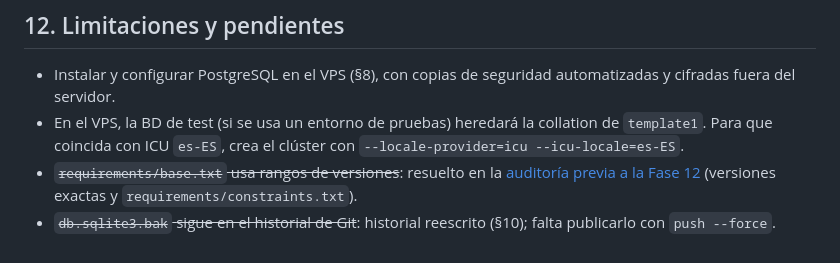
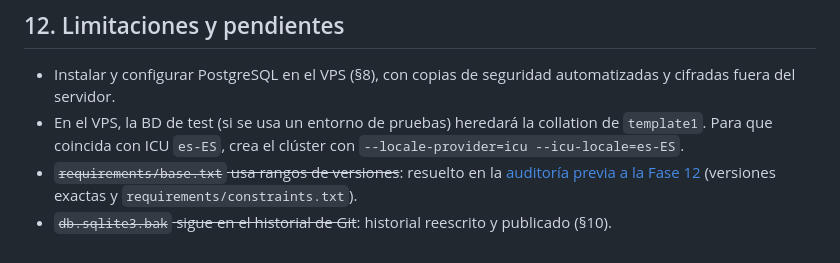
Before and after one commit to Jav-VM/CanecaFurada, a Markdown page: docs/migracion-postgresql.md, the part around the change. GitHub-like rendering.

```diff
--- a/docs/migracion-postgresql.md
+++ b/docs/migracion-postgresql.md
@@ -161,4 +161,4 @@ Entorno: Windows 11, Python 3.14.2, Django 5.2.18, psycopg 3.3.6, PostgreSQL 17.
 - Instalar y configurar PostgreSQL en el VPS (§8), con copias de seguridad automatizadas y cifradas fuera del servidor.
 - En el VPS, la BD de test (si se usa un entorno de pruebas) heredará la collation de `template1`. Para que coincida con ICU `es-ES`, crea el clúster con `--locale-provider=icu --icu-locale=es-ES`.
 - ~~`requirements/base.txt` usa rangos de versiones~~: resuelto en la [auditoría previa a la Fase 12](auditoria-pre-fase-12.md) (versiones exactas y `requirements/constraints.txt`).
-- ~~`db.sqlite3.bak` sigue en el historial de Git~~: historial reescrito (§10); falta publicarlo con `push --force`.
+- ~~`db.sqlite3.bak` sigue en el historial de Git~~: historial reescrito y publicado (§10).
```
Also changed, not shown: docs/auditoria-pre-fase-12.md (+4 -4 lines).
